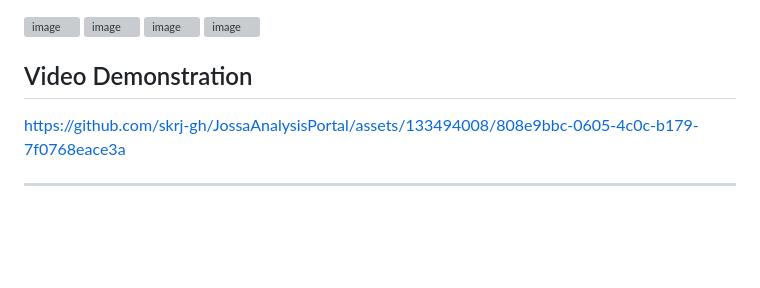
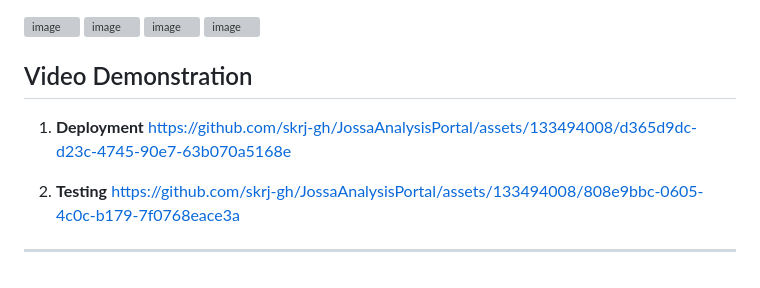
Before and after one commit to skrj-gh/JossaAnalysisPortal, a Markdown page: README.md, the part around the change. Drawn GitHub-style; blank space fills up the shorter version; grey boxes are pictures that could not be loaded.

```diff
--- a/README.md
+++ b/README.md
@@ -110,7 +110,11 @@ Navigate to `http://127.0.0.1:8000/` in your web browser to access the applicati
 ![image](https://github.com/skrj-gh/JossaAnalysisPortal/assets/133494008/36334cb1-d1d0-4de7-bda0-30ac55e2ff86)
 
 ## Video Demonstration
+1. **Deployment**
+https://github.com/skrj-gh/JossaAnalysisPortal/assets/133494008/d365d9dc-d23c-4745-90e7-63b070a5168e
 
+
+2. **Testing**
 https://github.com/skrj-gh/JossaAnalysisPortal/assets/133494008/808e9bbc-0605-4c0c-b179-7f0768eace3a
 
 
```
